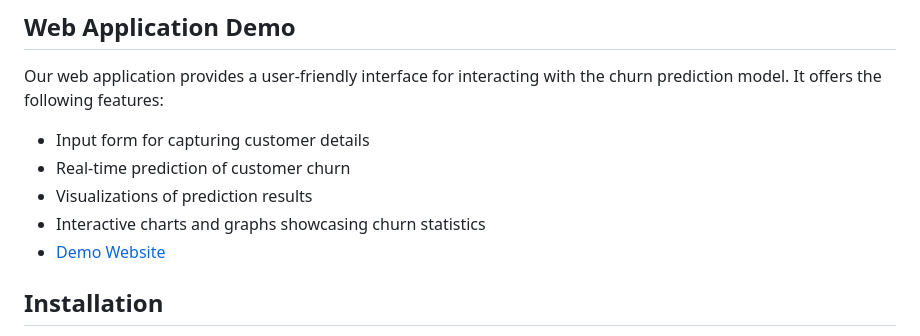
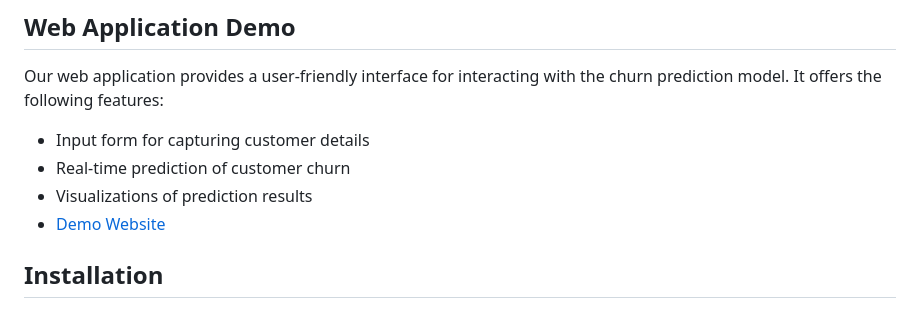
Before and after one commit to AdamTuor/Customer-Churn-Predicter, a Markdown page: README.md, the part around the change. Rendered like a GitHub page.

```diff
--- a/README.md
+++ b/README.md
@@ -49,7 +49,6 @@ Our web application provides a user-friendly interface for interacting with the
 - Input form for capturing customer details
 - Real-time prediction of customer churn
 - Visualizations of prediction results
-- Interactive charts and graphs showcasing churn statistics
 - [Demo Website](https://customer-churn-predictor.onrender.com/)
 
 ## Installation
```
